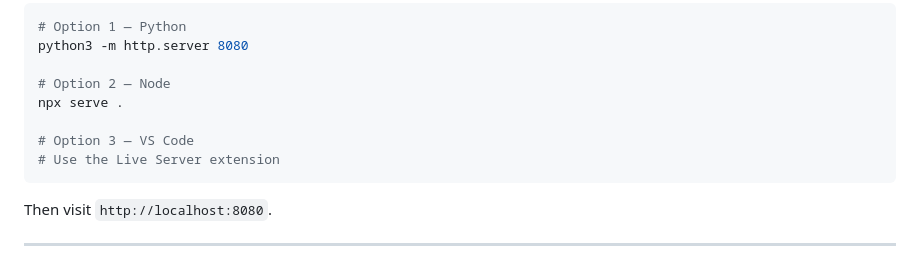
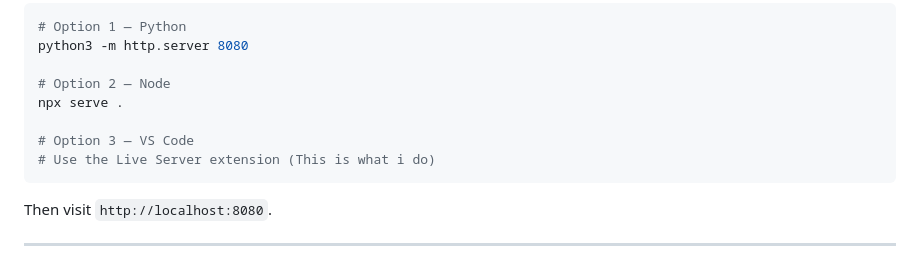
Before and after one commit to NewEddden/trivia-night, a Markdown page: ReadMe.md, the part around the change. Drawn GitHub-style.

````diff
--- a/ReadMe.md
+++ b/ReadMe.md
@@ -185,7 +185,7 @@ python3 -m http.server 8080
 npx serve .
 
 # Option 3 — VS Code
-# Use the Live Server extension
+# Use the Live Server extension (This is what i do)
 ```
 
 Then visit `http://localhost:8080`.
````
